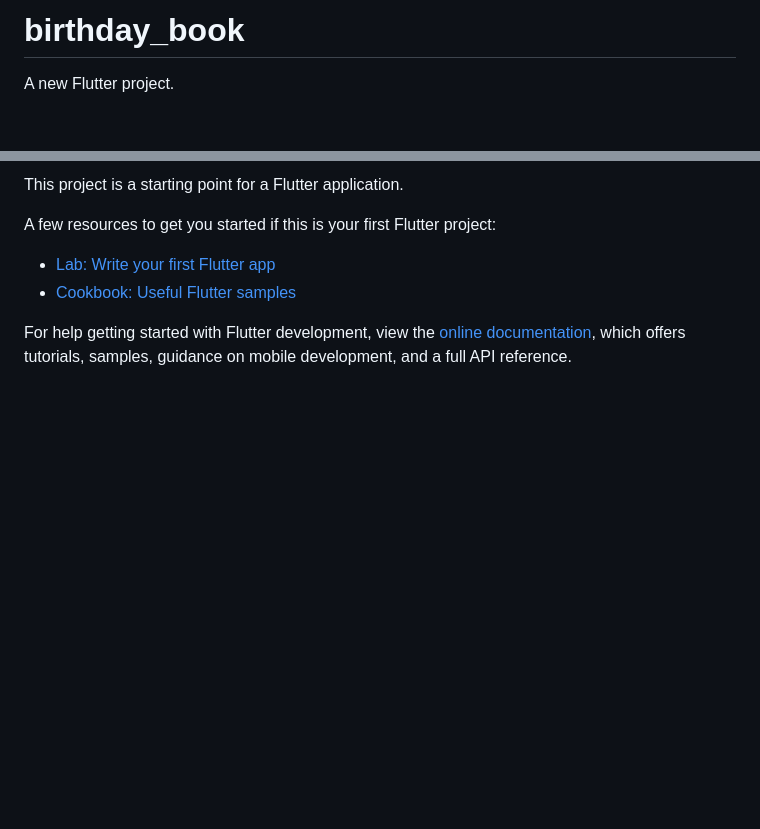
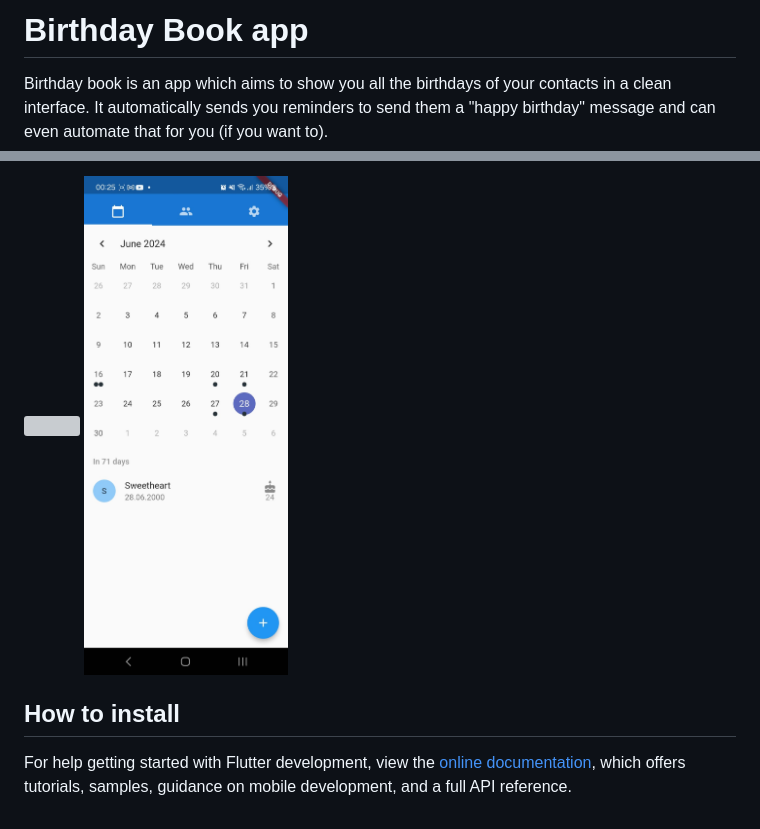
Before and after one commit to strukteon/birthday_book_app, a Markdown page: README.md, 2 parts joined by grey strips. GitHub-like rendering; pictures changed too: .github/images/main_screen.jpg (added); blank space fills up the shorter version; grey boxes are pictures that could not be loaded.

Commit message:
added app images to readme

```diff
--- a/README.md
+++ b/README.md
@@ -1,4 +1,5 @@
-# birthday_book
+# Birthday Book app
 
-A new Flutter project.
+Birthday book is an app which aims to show you all the birthdays of your contacts in a clean interface.
+It automatically sends you reminders to send them a "happy birthday" message and can even automate that for you (if you want to).
 
@@ -6,10 +7,8 @@ A new Flutter project.
 
-This project is a starting point for a Flutter application.
 
-A few resources to get you started if this is your first Flutter project:
+<img src=".github/images/main_screen.jpg" height="500"/>
 
-- [Lab: Write your first Flutter app](https://docs.flutter.dev/get-started/codelab)
-- [Cookbook: Useful Flutter samples](https://docs.flutter.dev/cookbook)
+## How to install
 
 For help getting started with Flutter development, view the
 [online documentation](https://docs.flutter.dev/), which offers tutorials,
```
Also changed, not shown: other parts of README.md (+1 -1 lines), 1 other file.
